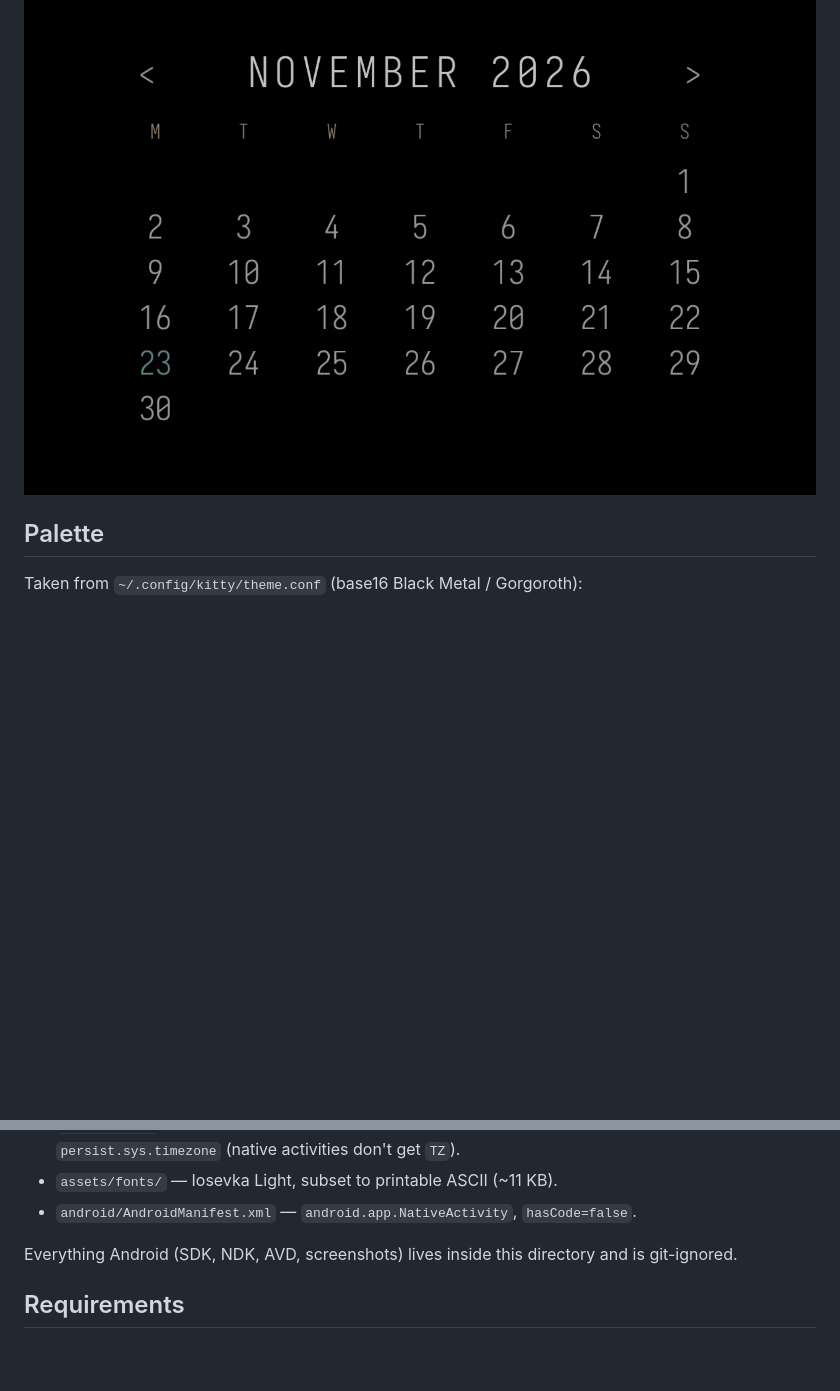
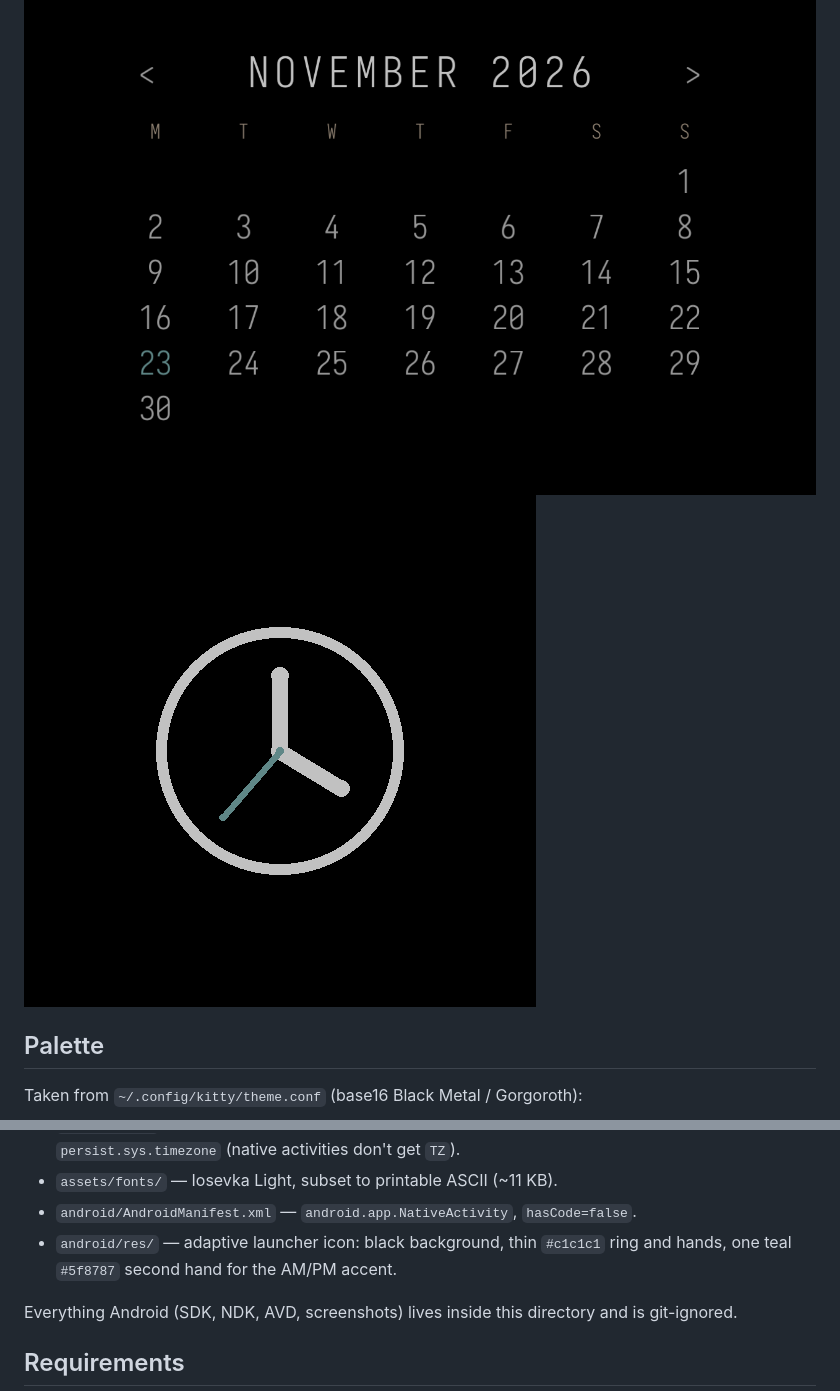
Before and after one commit to qxb3/clck, a Markdown page: README.md, 2 parts joined by grey strips. Drawn GitHub-style; pictures changed too: docs/icon.png (added); blank space fills up the shorter version.

Commit message:
icon

```diff
--- a/README.md
+++ b/README.md
@@ -11,6 +11,7 @@ with the grid sliding sideways as it changes.
 
 ![screenshot](docs/screenshot.png)
 ![calendar](docs/calendar.png)
+![icon](docs/icon.png)
 
 ## Palette
 
@@ -48,6 +49,8 @@ Taken from `~/.config/kitty/theme.conf` (base16 Black Metal / Gorgoroth):
   Android property `persist.sys.timezone` (native activities don't get `TZ`).
 - `assets/fonts/` — Iosevka Light, subset to printable ASCII (~11 KB).
 - `android/AndroidManifest.xml` — `android.app.NativeActivity`, `hasCode=false`.
+- `android/res/` — adaptive launcher icon: black background, thin `#c1c1c1`
+  ring and hands, one teal `#5f8787` second hand for the AM/PM accent.
 
 Everything Android (SDK, NDK, AVD, screenshots) lives inside this directory and
 is git-ignored.
```
Also changed, not shown: 5 other files.
